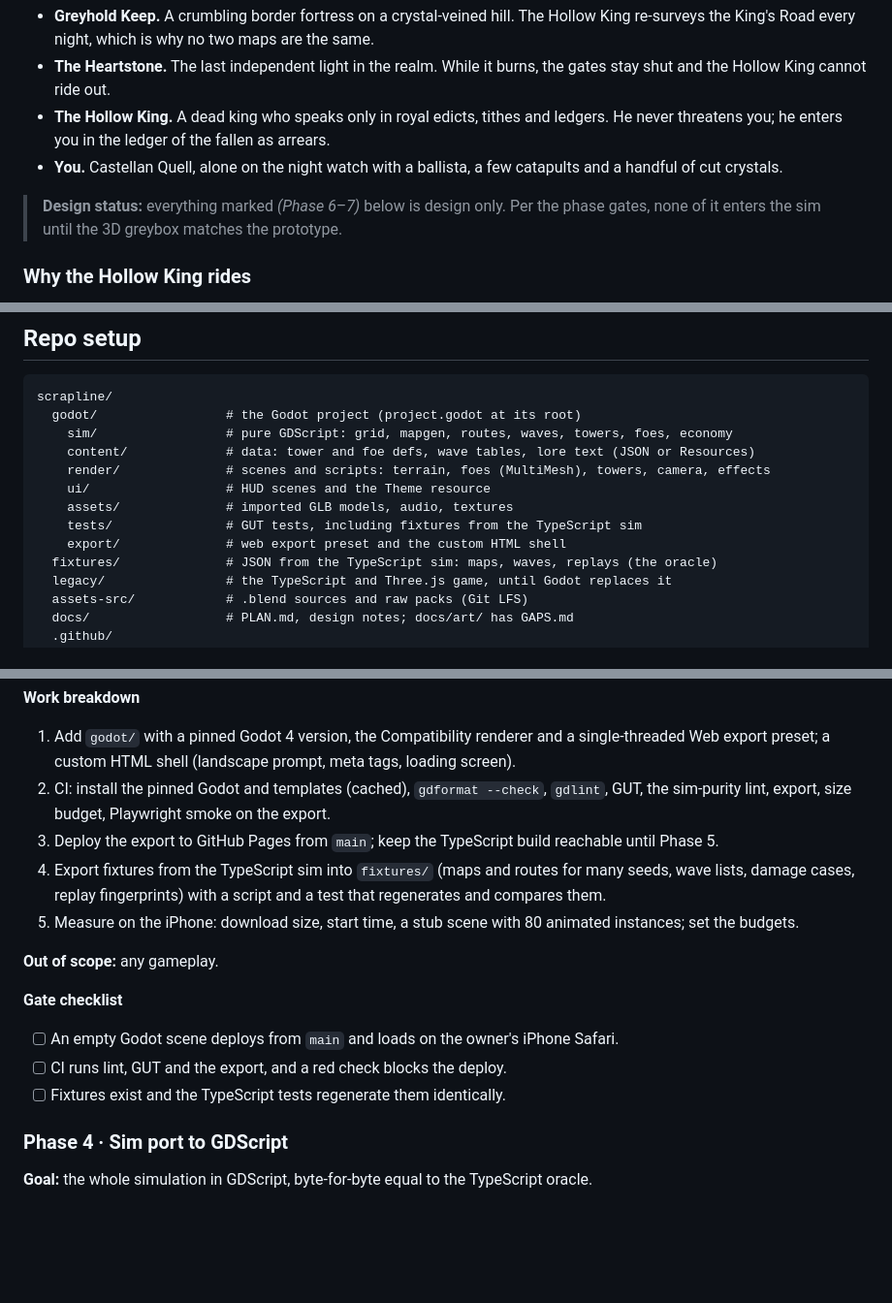
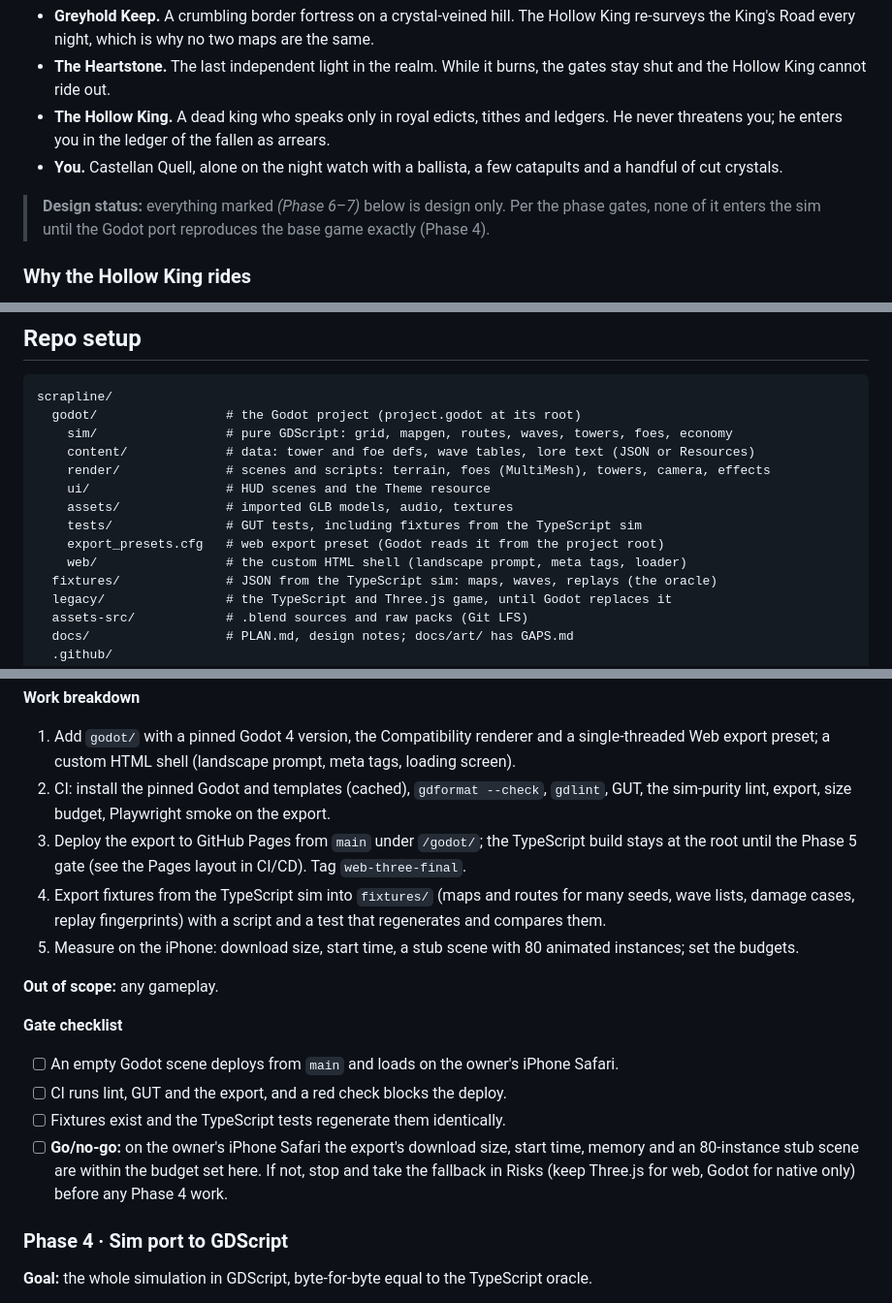
Before and after one commit to juanpalopez/psychic-bassoon, a Markdown page: docs/PLAN.md, 3 parts joined by grey strips. Shown at 97% size. Drawn GitHub-style; blank space fills up the shorter version.

```diff
--- a/docs/PLAN.md
+++ b/docs/PLAN.md
@@ -28,7 +28,7 @@ You are Castellan Quell, last warden of Greyhold Keep, the final stronghold of a
 - **The Hollow King.** A dead king who speaks only in royal edicts, tithes and ledgers. He never threatens you; he enters you in the ledger of the fallen as arrears.
 - **You.** Castellan Quell, alone on the night watch with a ballista, a few catapults and a handful of cut crystals.
 
-> **Design status:** everything marked _(Phase 6–7)_ below is design only. Per the phase gates, none of it enters the sim until the 3D greybox matches the prototype.
+> **Design status:** everything marked _(Phase 6–7)_ below is design only. Per the phase gates, none of it enters the sim until the Godot port reproduces the base game exactly (Phase 4).
 
 ### Why the Hollow King rides
 
@@ -203,7 +203,8 @@ scrapline/
     ui/                  # HUD scenes and the Theme resource
     assets/              # imported GLB models, audio, textures
     tests/               # GUT tests, including fixtures from the TypeScript sim
-    export/              # web export preset and the custom HTML shell
+    export_presets.cfg   # web export preset (Godot reads it from the project root)
+    web/                 # the custom HTML shell (landscape prompt, meta tags, loader)
   fixtures/              # JSON from the TypeScript sim: maps, waves, replays (the oracle)
   legacy/                # the TypeScript and Three.js game, until Godot replaces it
   assets-src/            # .blend sources and raw packs (Git LFS)
@@ -283,7 +286,7 @@ Built and merged: the repo, CI/CD and protected `main` (Phase 0); the seeded, de
 **Work breakdown**
 1. Add `godot/` with a pinned Godot 4 version, the Compatibility renderer and a single-threaded Web export preset; a custom HTML shell (landscape prompt, meta tags, loading screen).
 2. CI: install the pinned Godot and templates (cached), `gdformat --check`, `gdlint`, GUT, the sim-purity lint, export, size budget, Playwright smoke on the export.
-3. Deploy the export to GitHub Pages from `main`; keep the TypeScript build reachable until Phase 5.
+3. Deploy the export to GitHub Pages from `main` under `/godot/`; the TypeScript build stays at the root until the Phase 5 gate (see the Pages layout in CI/CD). Tag `web-three-final`.
 4. Export fixtures from the TypeScript sim into `fixtures/` (maps and routes for many seeds, wave lists, damage cases, replay fingerprints) with a script and a test that regenerates and compares them.
 5. Measure on the iPhone: download size, start time, a stub scene with 80 animated instances; set the budgets.
 
@@ -293,6 +296,7 @@ Built and merged: the repo, CI/CD and protected `main` (Phase 0); the seeded, de
 - [ ] An empty Godot scene deploys from `main` and loads on the owner's iPhone Safari.
 - [ ] CI runs lint, GUT and the export, and a red check blocks the deploy.
 - [ ] Fixtures exist and the TypeScript tests regenerate them identically.
+- [ ] **Go/no-go:** on the owner's iPhone Safari the export's download size, start time, memory and an 80-instance stub scene are within the budget set here. If not, stop and take the fallback in Risks (keep Three.js for web, Godot for native only) before any Phase 4 work.
 
 ### Phase 4 · Sim port to GDScript
 
```
Also changed, not shown: other parts of docs/PLAN.md (+15 -10 lines), CLAUDE.md (+11 -9 lines).
